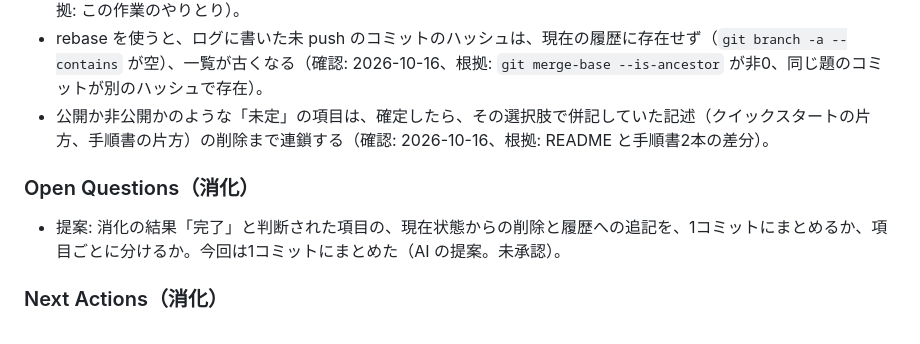
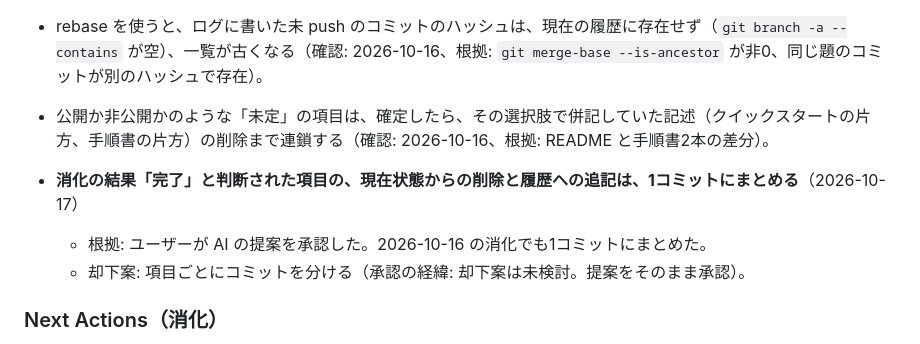
Before and after one commit to yuzucha16/workbase, a Markdown page: exmem/lessons/workflow-kit.md, the part around the change. Drawn GitHub-style.

Commit message:
[exmem] 消化の完了項目を1コミットにまとめる決定を workflow-kit に記録した
Agent: claude-code claude-sonnet-5-5
Kit-Rev: dce35d7

```diff
--- a/exmem/lessons/workflow-kit.md
+++ b/exmem/lessons/workflow-kit.md
@@ -303,9 +303,9 @@ AI に作業の手順を呼び出させるフックの名前を、寿命（works
 - rebase を使うと、ログに書いた未 push のコミットのハッシュは、現在の履歴に存在せず（`git branch -a --contains` が空）、一覧が古くなる（確認: 2026-10-16、根拠: `git merge-base --is-ancestor` が非0、同じ題のコミットが別のハッシュで存在）。
 - 公開か非公開かのような「未定」の項目は、確定したら、その選択肢で併記していた記述（クイックスタートの片方、手順書の片方）の削除まで連鎖する（確認: 2026-10-16、根拠: README と手順書2本の差分）。
 
-### Open Questions（消化）
-
-- 提案: 消化の結果「完了」と判断された項目の、現在状態からの削除と履歴への追記を、1コミットにまとめるか、項目ごとに分けるか。今回は1コミットにまとめた（AI の提案。未承認）。
+- **消化の結果「完了」と判断された項目の、現在状態からの削除と履歴への追記は、1コミットにまとめる**（2026-10-17）
+  - 根拠: ユーザーが AI の提案を承認した。2026-10-16 の消化でも1コミットにまとめた。
+  - 却下案: 項目ごとにコミットを分ける（承認の経緯: 却下案は未検討。提案をそのまま承認）。
 
 ### Next Actions（消化）
 
```
